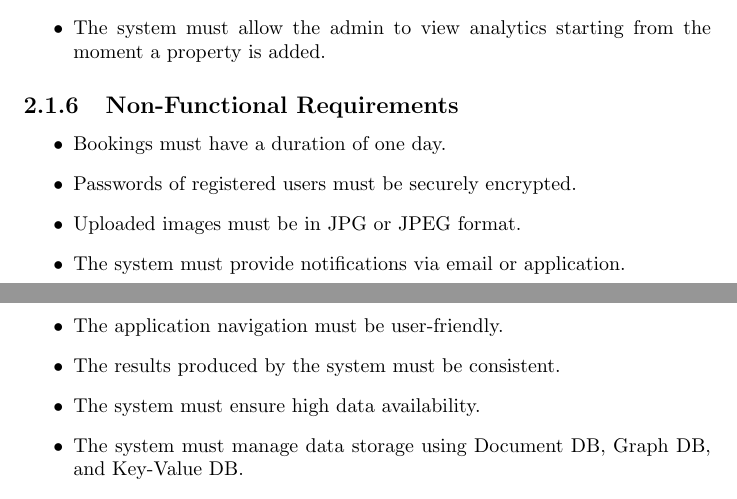
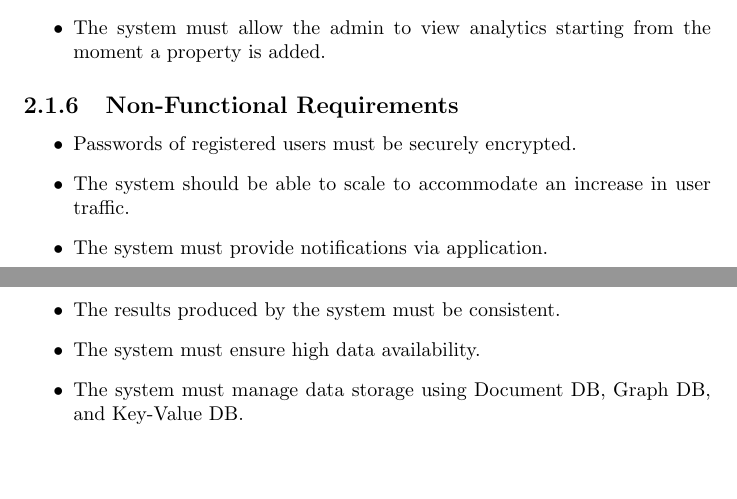
Before and after one commit to lrotelli01/LSMD_Project, a LaTeX document (documentation/main.tex, which reads documentation/Chapter2.tex): two parts of pages 10 and 11 of 75, joined at a grey line, cut so that both start at the same text, the shorter picture padded with empty space. Compiled offline with pdfLaTeX.

Commit message:
Update Chapter2.tex

```diff
--- a/documentation/Chapter2.tex
+++ b/documentation/Chapter2.tex
@@ -101,11 +101,10 @@
 \subsection{Non-Functional Requirements}
 
 \begin{itemize}
-    \item Bookings must have a duration of one day.
     \item Passwords of registered users must be securely encrypted.
-    \item Uploaded images must be in JPG or JPEG format.
-    \item The system must provide notifications via email or application.
-    \item The application navigation must be user-friendly.
+   \item The system should be able to scale to accommodate an increase in user
+	traffic.
+    \item The system must provide notifications via application.
     \item The results produced by the system must be consistent.
     \item The system must ensure high data availability.
     \item The system must manage data storage using Document DB, Graph DB, and Key-Value DB.
```
